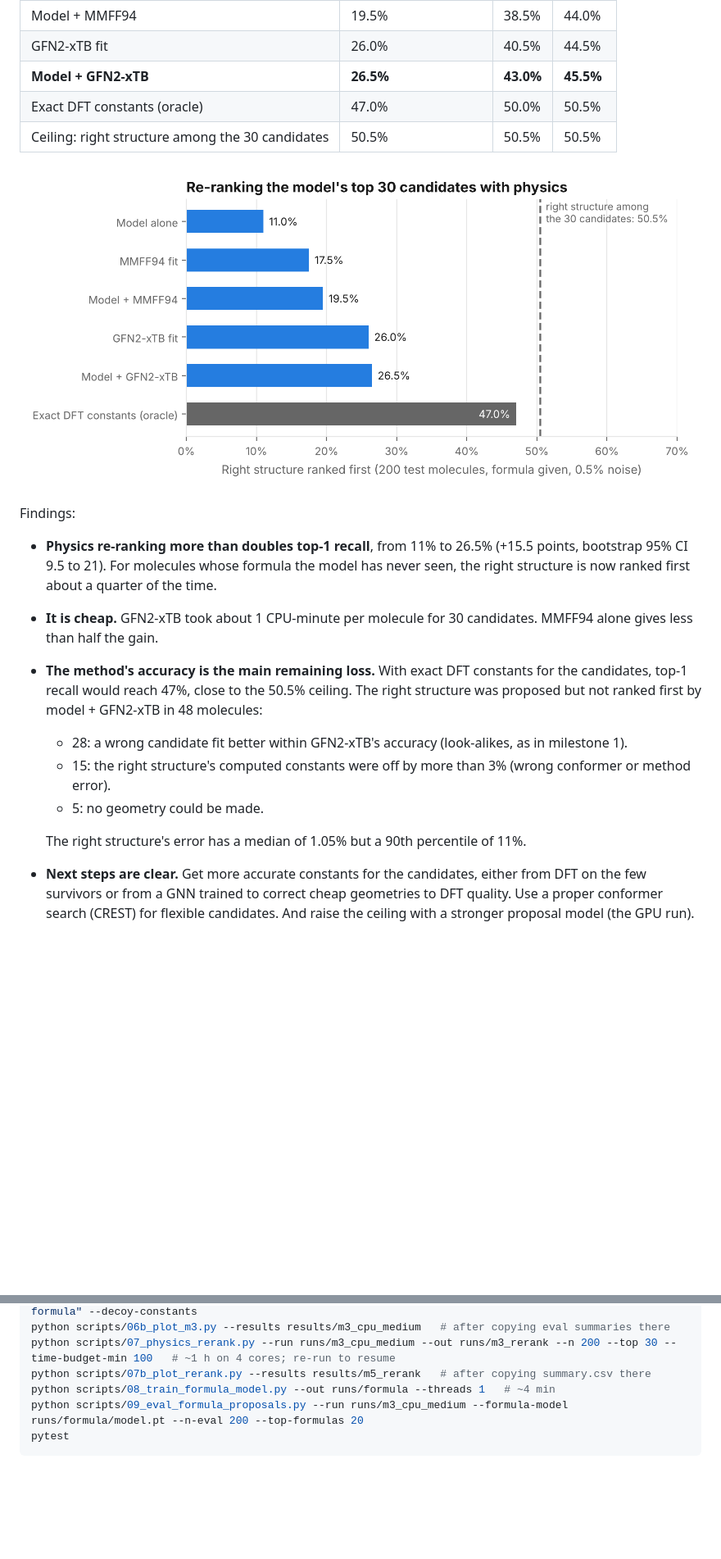
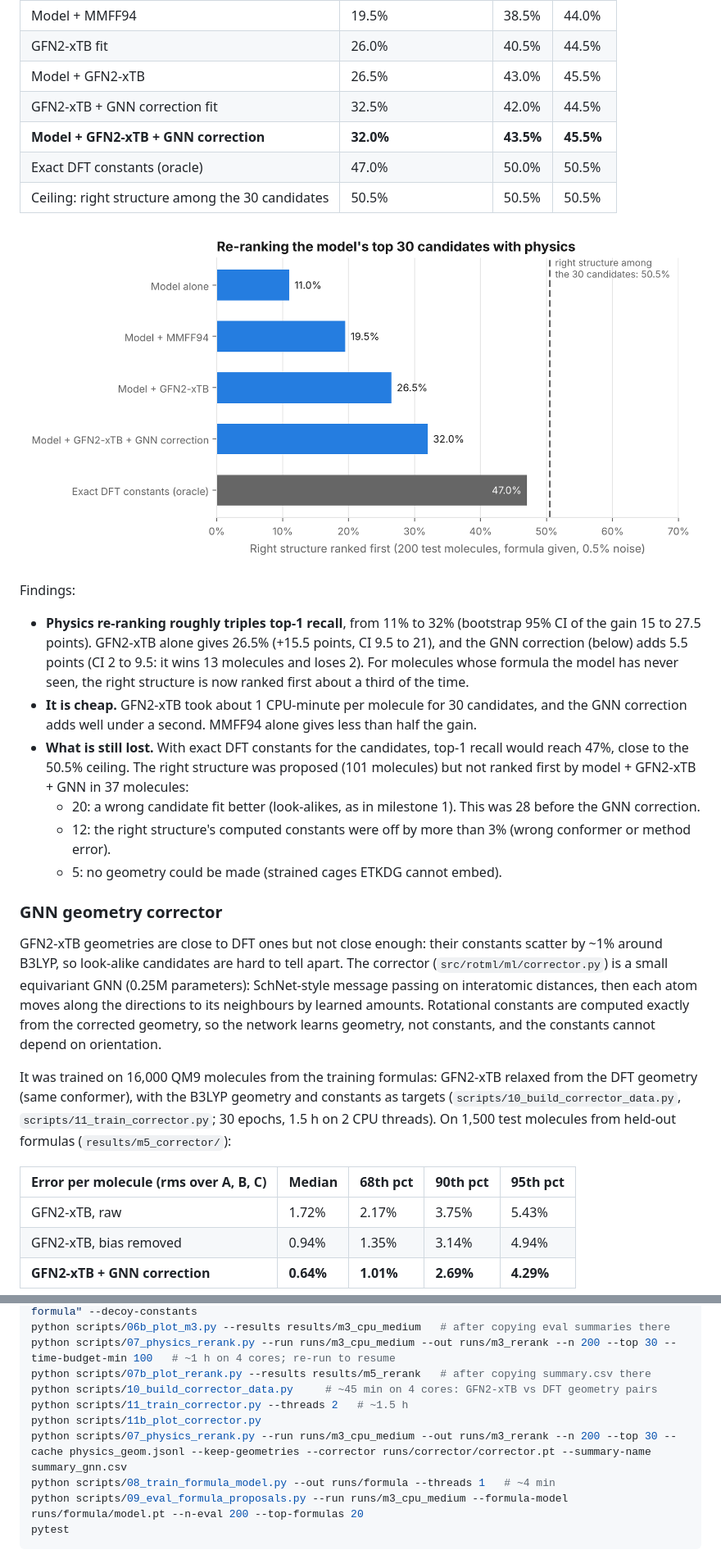
Before and after one commit to Nathan-W123/Quantum-ML, a Markdown page: README.md, 2 parts joined by grey strips. Shown at 82% size. Rendered like a GitHub page; pictures changed too: results/m5_rerank/top1_by_ranking.png; blank space fills up the shorter version.

Commit message:
README: GNN geometry corrector results; re-ranking figure includes the correction
Co-Authored-By: Claude Opus 5.5 <noreply@anthropic.com>
Claude-Session: https://claude.ai/code/session_016XJZXzNotU9gsJ2FA3irWT

```diff
--- a/README.md
+++ b/README.md
@@ -284,7 +284,9 @@ Results are in `results/m5_rerank/`.
 | MMFF94 fit | 17.5% | 33.5% | 39.5% |
 | Model + MMFF94 | 19.5% | 38.5% | 44.0% |
 | GFN2-xTB fit | 26.0% | 40.5% | 44.5% |
-| **Model + GFN2-xTB** | **26.5%** | **43.0%** | **45.5%** |
+| Model + GFN2-xTB | 26.5% | 43.0% | 45.5% |
+| GFN2-xTB + GNN correction fit | 32.5% | 42.0% | 44.5% |
+| **Model + GFN2-xTB + GNN correction** | **32.0%** | **43.5%** | **45.5%** |
 | Exact DFT constants (oracle) | 47.0% | 50.0% | 50.5% |
 | Ceiling: right structure among the 30 candidates | 50.5% | 50.5% | 50.5% |
 
@@ -292,26 +294,45 @@ Results are in `results/m5_rerank/`.
 
 Findings:
 
-- **Physics re-ranking more than doubles top-1 recall**, from 11% to 26.5%
-  (+15.5 points, bootstrap 95% CI 9.5 to 21). For molecules whose formula
-  the model has never seen, the right structure is now ranked first about a
-  quarter of the time.
+- **Physics re-ranking roughly triples top-1 recall**, from 11% to 32%
+  (bootstrap 95% CI of the gain 15 to 27.5 points). GFN2-xTB alone gives
+  26.5% (+15.5 points, CI 9.5 to 21), and the GNN correction (below) adds
+  5.5 points (CI 2 to 9.5: it wins 13 molecules and loses 2). For molecules
+  whose formula the model has never seen, the right structure is now ranked
+  first about a third of the time.
 - **It is cheap.** GFN2-xTB took about 1 CPU-minute per molecule for 30
-  candidates. MMFF94 alone gives less than half the gain.
-- **The method's accuracy is the main remaining loss.** With exact DFT
-  constants for the candidates, top-1 recall would reach 47%, close to the
-  50.5% ceiling. The right structure was proposed but not ranked first by
-  model + GFN2-xTB in 48 molecules:
-  - 28: a wrong candidate fit better within GFN2-xTB's accuracy (look-alikes,
-    as in milestone 1).
-  - 15: the right structure's computed constants were off by more than 3%
+  candidates, and the GNN correction adds well under a second. MMFF94 alone
+  gives less than half the gain.
+- **What is still lost.** With exact DFT constants for the candidates, top-1
+  recall would reach 47%, close to the 50.5% ceiling. The right structure was
+  proposed (101 molecules) but not ranked first by model + GFN2-xTB + GNN in
+  37 molecules:
+  - 20: a wrong candidate fit better (look-alikes, as in milestone 1). This
+    was 28 before the GNN correction.
+  - 12: the right structure's computed constants were off by more than 3%
     (wrong conformer or method error).
-  - 5: no geometry could be made.
+  - 5: no geometry could be made (strained cages ETKDG cannot embed).
 
-  The right structure's error has a median of 1.05% but a 90th percentile of
-  11%.
-- **Next steps are clear.** Get more accurate constants for the candidates,
-  either from DFT on the few survivors or from a GNN trained to correct cheap
-  geometries to DFT quality. Use a proper conformer search (CREST) for
-  flexible candidates. And raise the ceiling with a stronger proposal model
-  (the GPU run).
+### GNN geometry corrector
+
+GFN2-xTB geometries are close to DFT ones but not close enough: their
+constants scatter by ~1% around B3LYP, so look-alike candidates are hard to
+tell apart. The corrector (`src/rotml/ml/corrector.py`) is a small
+equivariant GNN (0.25M parameters): SchNet-style message passing on
+interatomic distances, then each atom moves along the directions to its
+neighbours by learned amounts. Rotational constants are computed exactly
+from the corrected geometry, so the network learns geometry, not constants,
+and the constants cannot depend on orientation.
+
+It was trained on 16,000 QM9 molecules from the training formulas: GFN2-xTB
+relaxed from the DFT geometry (same conformer), with the B3LYP geometry and
+constants as targets (`scripts/10_build_corrector_data.py`,
+`scripts/11_train_corrector.py`; 30 epochs, 1.5 h on 2 CPU threads). On 1,500
+test molecules from held-out formulas (`results/m5_corrector/`):
+
+| Error per molecule (rms over A, B, C) | Median | 68th pct | 90th pct | 95th pct |
+|---|---|---|---|---|
+| GFN2-xTB, raw | 1.72% | 2.17% | 3.75% | 5.43% |
+| GFN2-xTB, bias removed | 0.94% | 1.35% | 3.14% | 4.94% |
+| **GFN2-xTB + GNN correction** | **0.64%** | **1.01%** | **2.69%** | **4.29%** |
+
@@ -350,6 +382,10 @@ python scripts/06_eval_m3.py --run runs/m3_cpu_medium --n-eval 500 --noise 0.005
 python scripts/06b_plot_m3.py --results results/m3_cpu_medium   # after copying eval summaries there
 python scripts/07_physics_rerank.py --run runs/m3_cpu_medium --out runs/m3_rerank --n 200 --top 30 --time-budget-min 100   # ~1 h on 4 cores; re-run to resume
 python scripts/07b_plot_rerank.py --results results/m5_rerank   # after copying summary.csv there
+python scripts/10_build_corrector_data.py     # ~45 min on 4 cores: GFN2-xTB vs DFT geometry pairs
+python scripts/11_train_corrector.py --threads 2   # ~1.5 h
+python scripts/11b_plot_corrector.py
+python scripts/07_physics_rerank.py --run runs/m3_cpu_medium --out runs/m3_rerank --n 200 --top 30 --cache physics_geom.jsonl --keep-geometries --corrector runs/corrector/corrector.pt --summary-name summary_gnn.csv
 python scripts/08_train_formula_model.py --out runs/formula --threads 1   # ~4 min
 python scripts/09_eval_formula_proposals.py --run runs/m3_cpu_medium --formula-model runs/formula/model.pt --n-eval 200 --top-formulas 20
 pytest
```
Also changed, not shown: other parts of README.md (+14 -2 lines), docs/research_plan.md (+3 -2 lines), 1 other file.
